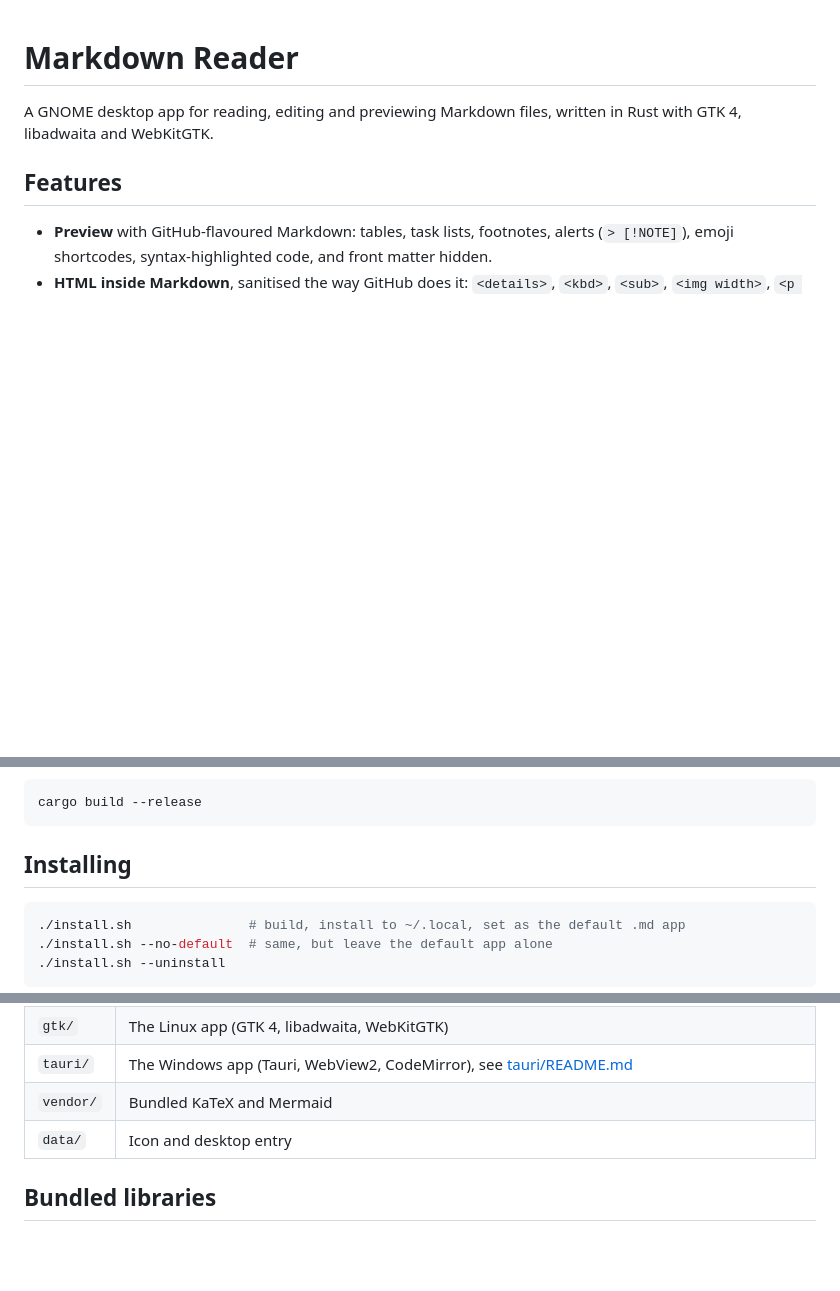
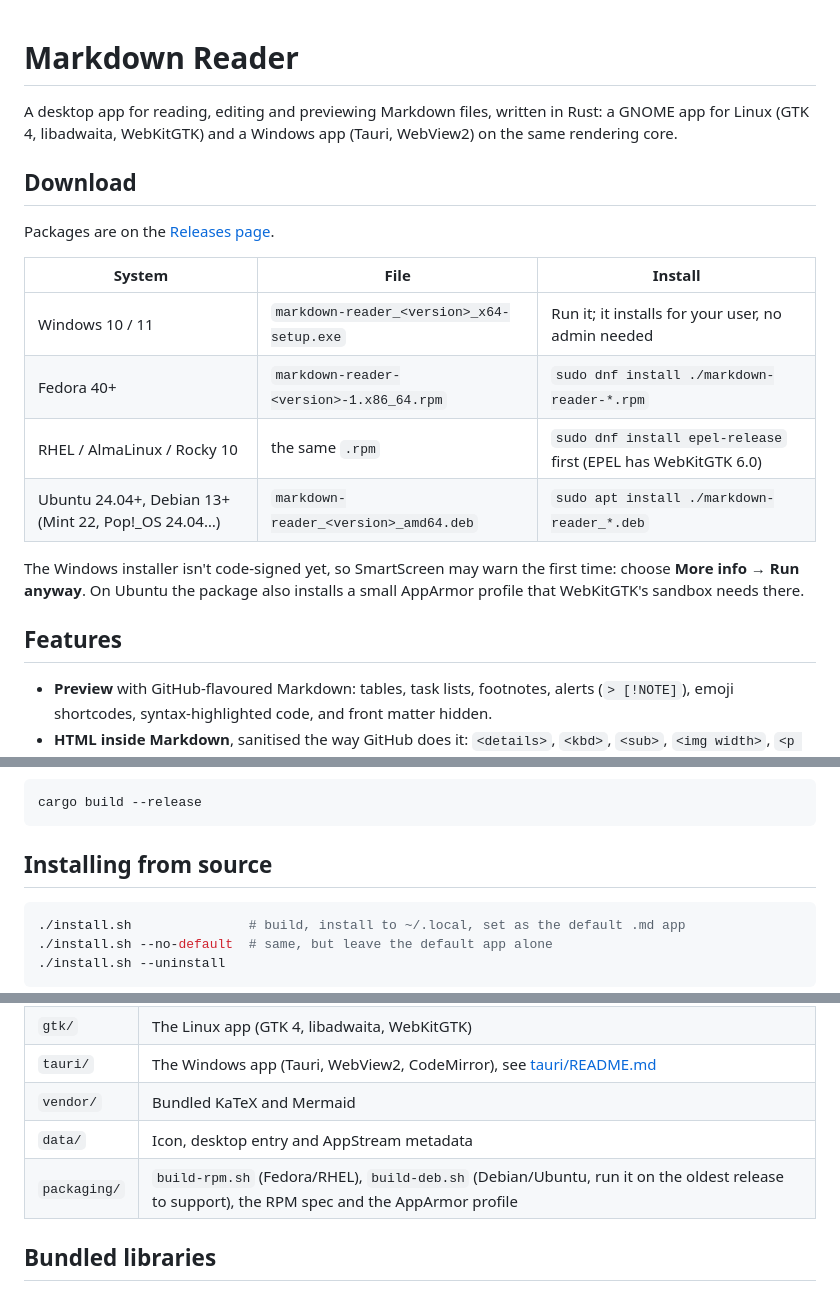
Before and after one commit to shbour/md-reader, a Markdown page: README.md, 3 parts joined by grey strips. Drawn GitHub-style; blank space fills up the shorter version.

Commit message:
README: downloads for Windows, Fedora/RHEL and Debian/Ubuntu
Co-Authored-By: Claude Opus 5.5 <noreply@anthropic.com>
Claude-Session: https://claude.ai/code/session_01TXSiWNnSe7PscC3HzkyJQ8

````diff
--- a/README.md
+++ b/README.md
@@ -1,7 +1,23 @@
 # Markdown Reader
 
-A GNOME desktop app for reading, editing and previewing Markdown files, written
-in Rust with GTK 4, libadwaita and WebKitGTK.
+A desktop app for reading, editing and previewing Markdown files, written in
+Rust: a GNOME app for Linux (GTK 4, libadwaita, WebKitGTK) and a Windows app
+(Tauri, WebView2) on the same rendering core.
+
+## Download
+
+Packages are on the [Releases page](https://github.com/shbour/md-reader/releases).
+
+| System | File | Install |
+|---|---|---|
+| Windows 10 / 11 | `markdown-reader_<version>_x64-setup.exe` | Run it; it installs for your user, no admin needed |
+| Fedora 40+ | `markdown-reader-<version>-1.x86_64.rpm` | `sudo dnf install ./markdown-reader-*.rpm` |
+| RHEL / AlmaLinux / Rocky 10 | the same `.rpm` | `sudo dnf install epel-release` first (EPEL has WebKitGTK 6.0) |
+| Ubuntu 24.04+, Debian 13+ (Mint 22, Pop!_OS 24.04…) | `markdown-reader_<version>_amd64.deb` | `sudo apt install ./markdown-reader_*.deb` |
+
+The Windows installer isn't code-signed yet, so SmartScreen may warn the first
+time: choose **More info** → **Run anyway**. On Ubuntu the package also installs
+a small AppArmor profile that WebKitGTK's sandbox needs there.
 
 ## Features
 
@@ -48,7 +64,7 @@ Then, with a Rust toolchain (1.85+, e.g. from [rustup](https://rustup.rs)):
 cargo build --release
 ```
 
-## Installing
+## Installing from source
 
 ```sh
 ./install.sh               # build, install to ~/.local, set as the default .md app
@@ -80,7 +96,8 @@ Run it with `mdreader [FILE…]` or `mdreader --new`.
 | `gtk/` | The Linux app (GTK 4, libadwaita, WebKitGTK) |
 | `tauri/` | The Windows app (Tauri, WebView2, CodeMirror), see [tauri/README.md](tauri/README.md) |
 | `vendor/` | Bundled KaTeX and Mermaid |
-| `data/` | Icon and desktop entry |
+| `data/` | Icon, desktop entry and AppStream metadata |
+| `packaging/` | `build-rpm.sh` (Fedora/RHEL), `build-deb.sh` (Debian/Ubuntu, run it on the oldest release to support), the RPM spec and the AppArmor profile |
 
 ## Bundled libraries
 
````
